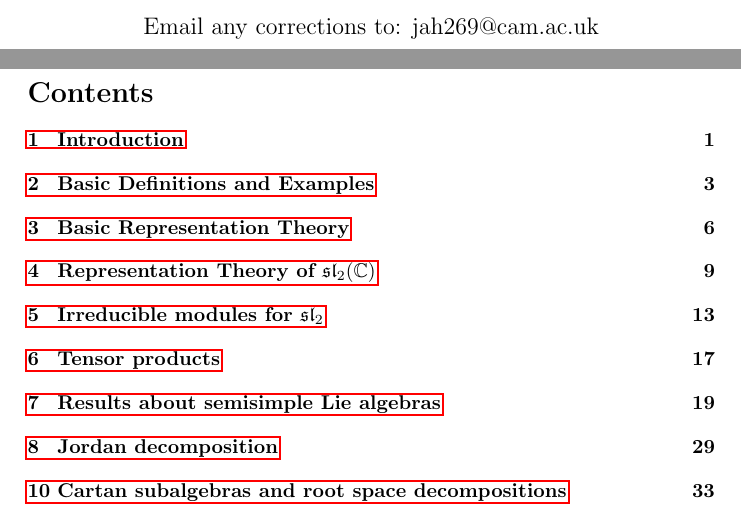
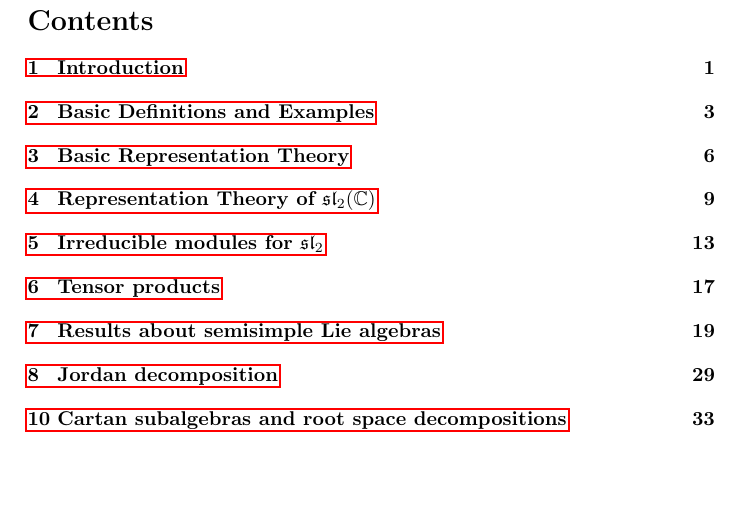
Before and after one commit to styme3279/CambridgeNotes, a LaTeX document (Lie Algebras and their Representations.tex): two parts of pages 1 and 2 of 85 before the commit and part of page 2 of 85 after it, the two joined at a grey line, cut at the place of the change, the shorter picture padded with empty space. Compiled offline with pdfLaTeX.

Commit message:
Remove corrections email from Lie Algebras title page
Co-Authored-By: Claude Opus 5.5 <noreply@anthropic.com>

```diff
--- a/Lie Algebras and their Representations.tex
+++ b/Lie Algebras and their Representations.tex
@@ -38,7 +38,6 @@
         \large
         \textit{Notes by}\\
             James Hindmarch\\ \vspace{1.4cm}
-        Email any corrections to: jah269@cam.ac.uk
     \end{center}
 
 \end{titlepage}
```
Also changed, not shown: Lie Algebras and their Representations.pdf.
